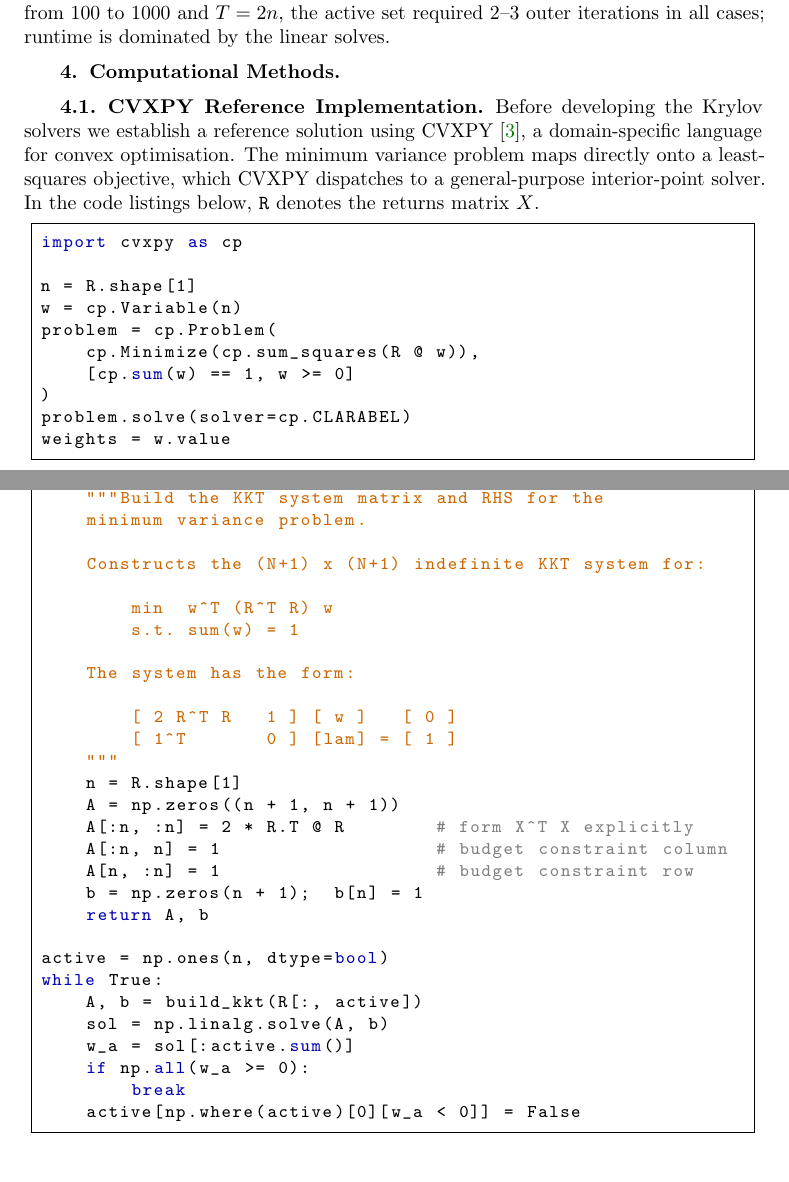
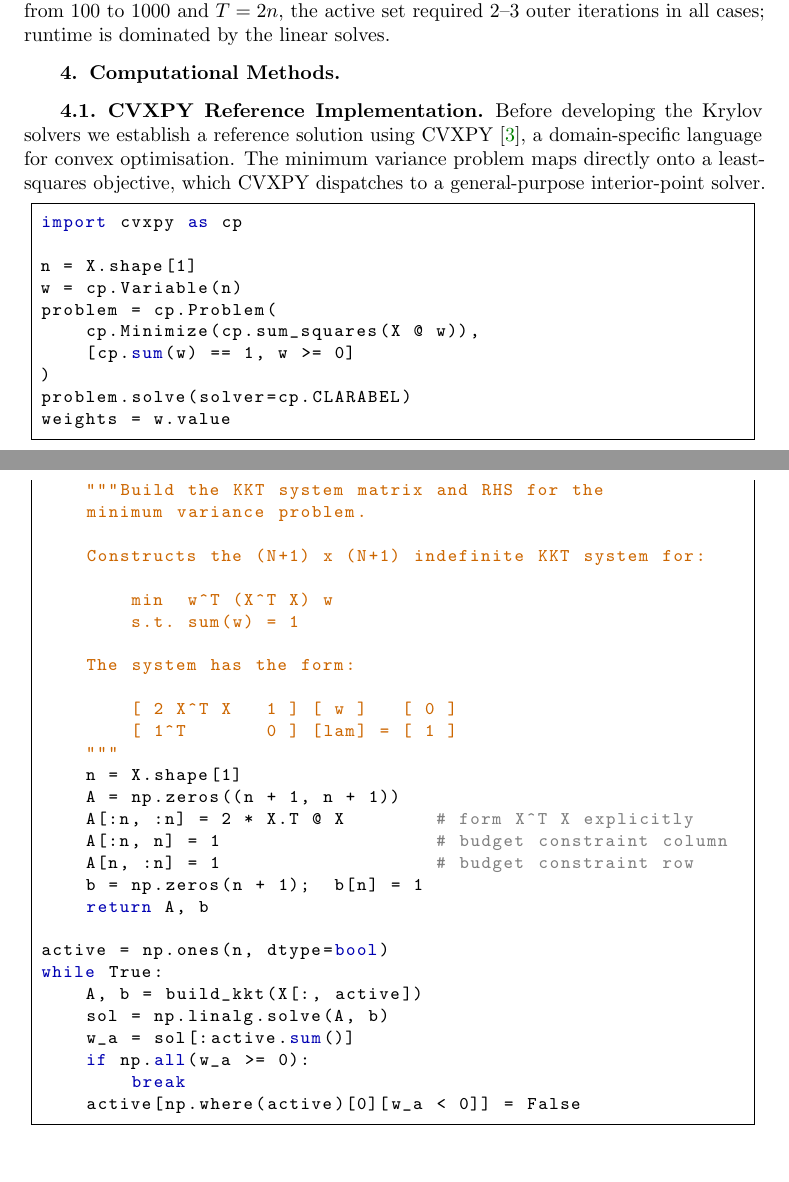
Before and after one commit to Jebel-Quant/fast_minimum_variance, a LaTeX paper (paper/minvar_paper.tex): two parts of pages 3 and 4 of 9, joined at a grey line, cut so that both start at the same text. Compiled offline with pdfLaTeX.

Commit message:
Paper: rename R to X in all code listings, remove notation note
Co-Authored-By: Claude Sonnet 4.6 <noreply@anthropic.com>

```diff
--- a/paper/minvar_paper.tex
+++ b/paper/minvar_paper.tex
@@ -113,15 +113,15 @@ valid for $\alpha$ close to one, shows that $\alpha^\star$ is governed by the sp
 
 \subsection{CVXPY Reference Implementation}
 
-Before developing the Krylov solvers we establish a reference solution using CVXPY \cite{diamond2016}, a domain-specific language for convex optimisation. The minimum variance problem maps directly onto a least-squares objective, which CVXPY dispatches to a general-purpose interior-point solver. In the code listings below, \texttt{R} denotes the returns matrix $X$.
+Before developing the Krylov solvers we establish a reference solution using CVXPY \cite{diamond2016}, a domain-specific language for convex optimisation. The minimum variance problem maps directly onto a least-squares objective, which CVXPY dispatches to a general-purpose interior-point solver.
 
 \begin{lstlisting}[style=python]
 import cvxpy as cp
 
-n = R.shape[1]
+n = X.shape[1]
 w = cp.Variable(n)
 problem = cp.Problem(
-    cp.Minimize(cp.sum_squares(R @ w)),
+    cp.Minimize(cp.sum_squares(X @ w)),
     [cp.sum(w) == 1, w >= 0]
 )
 problem.solve(solver=cp.CLARABEL)
@@ -145,17 +145,17 @@ def build_kkt(R):
 
     Constructs the (N+1) x (N+1) indefinite KKT system for:
 
-        min  w^T (R^T R) w
+        min  w^T (X^T X) w
         s.t. sum(w) = 1
 
     The system has the form:
 
-        [ 2 R^T R   1 ] [ w ]   [ 0 ]
+        [ 2 X^T X   1 ] [ w ]   [ 0 ]
         [ 1^T       0 ] [lam] = [ 1 ]
     """
-    n = R.shape[1]
+    n = X.shape[1]
     A = np.zeros((n + 1, n + 1))
-    A[:n, :n] = 2 * R.T @ R        # form X^T X explicitly
+    A[:n, :n] = 2 * X.T @ X        # form X^T X explicitly
     A[:n, n] = 1                   # budget constraint column
     A[n, :n] = 1                   # budget constraint row
     b = np.zeros(n + 1);  b[n] = 1
@@ -163,7 +163,7 @@ def build_kkt(R):
 
 active = np.ones(n, dtype=bool)
 while True:
-    A, b = build_kkt(R[:, active])
+    A, b = build_kkt(X[:, active])
     sol = np.linalg.solve(A, b)
     w_a = sol[:active.sum()]
     if np.all(w_a >= 0):
```
Also changed, not shown: paper/minvar_paper.pdf, paper/minvar_paper.tex (4 more changed lines).
